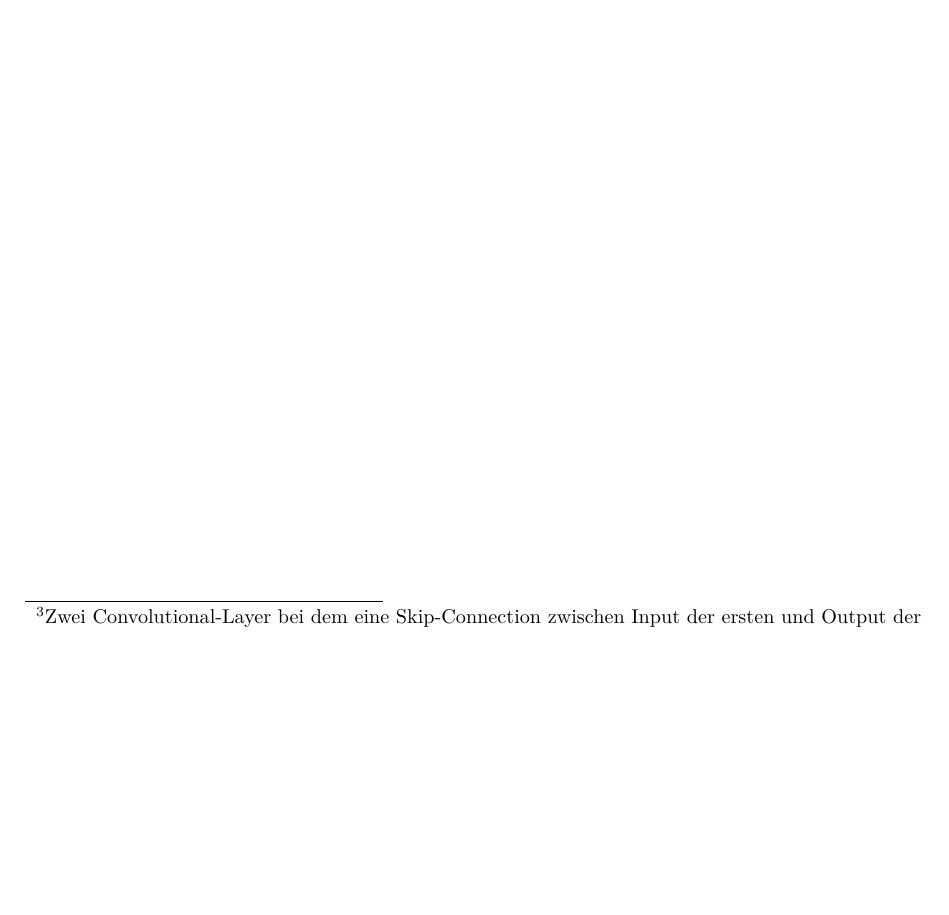
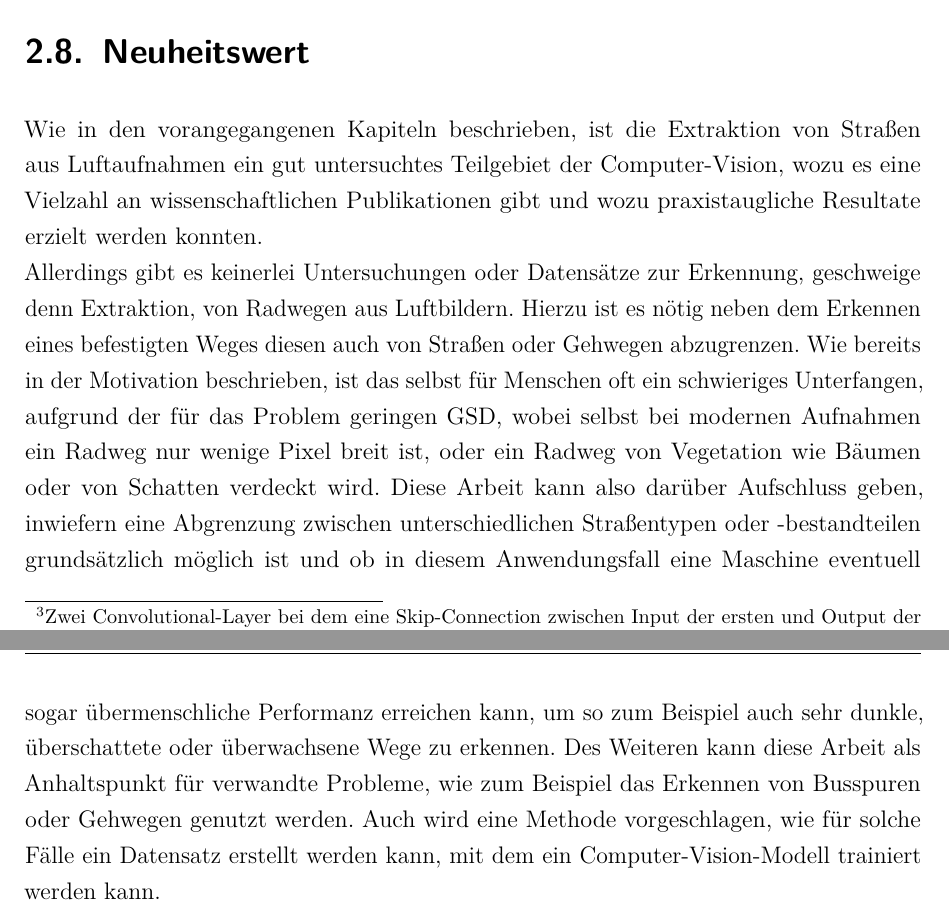
Before and after one commit to bicycle-lane-detector/thesis, a LaTeX thesis (Studienarbeit.tex, which reads Inhalt/04_Inhalt/Stand_der_Technik.tex): part of page 29 of 44 before the commit and two parts of pages 29 and 30 of 45 after it, the two joined at a grey line, cut at the place of the change, the shorter picture padded with empty space. Compiled offline with pdfLaTeX.

Commit message:
Betrachtung des Neuheitswertes hinzugefügt

```diff
--- a/Inhalt/04_Inhalt/Stand_der_Technik.tex
+++ b/Inhalt/04_Inhalt/Stand_der_Technik.tex
@@ -479,3 +479,20 @@ Beim EOSResUNet wurden ebenfalls die Encoder-Blöcke mit Residual-Blöcken erset
 	bzw. Deep-Globe-Datensatz in Prozent, absteigend sortiert von links nach rechts. Nicht one-hot-kodiert. \cite{C.Henry.2021}.}
 	\label{tab:optimized-benchmarks}
 \end{table}
+
+\section{Neuheitswert}
+
+Wie in den vorangegangenen Kapiteln beschrieben, ist die Extraktion von Straßen aus Luftaufnahmen
+ein gut untersuchtes Teilgebiet der Computer-Vision, wozu es eine Vielzahl an wissenschaftlichen Publikationen gibt
+und wozu praxistaugliche Resultate erzielt werden konnten. \\
+Allerdings gibt es keinerlei Untersuchungen oder Datensätze zur Erkennung, geschweige denn Extraktion,
+von Radwegen aus Luftbildern. Hierzu ist es nötig neben dem Erkennen eines befestigten Weges
+diesen auch von Straßen oder Gehwegen abzugrenzen. Wie bereits in der Motivation beschrieben, ist das selbst für
+Menschen oft ein schwieriges Unterfangen, aufgrund der für das Problem geringen \ac{GSD}, wobei selbst bei modernen
+Aufnahmen ein Radweg nur wenige Pixel breit ist, oder ein Radweg von Vegetation wie Bäumen oder von Schatten verdeckt wird.
+Diese Arbeit kann also darüber Aufschluss geben, inwiefern eine Abgrenzung zwischen unterschiedlichen Straßentypen oder -bestandteilen
+grundsätzlich möglich ist und ob in diesem Anwendungsfall eine Maschine eventuell sogar übermenschliche Performanz
+erreichen kann, um so zum Beispiel auch sehr dunkle, überschattete oder überwachsene Wege zu erkennen.
+Des Weiteren kann diese Arbeit als Anhaltspunkt für verwandte Probleme, wie zum Beispiel das Erkennen von Busspuren
+oder Gehwegen genutzt werden. Auch wird eine Methode vorgeschlagen, wie für solche Fälle ein Datensatz erstellt werden
+kann, mit dem ein Computer-Vision-Modell trainiert werden kann.
```
